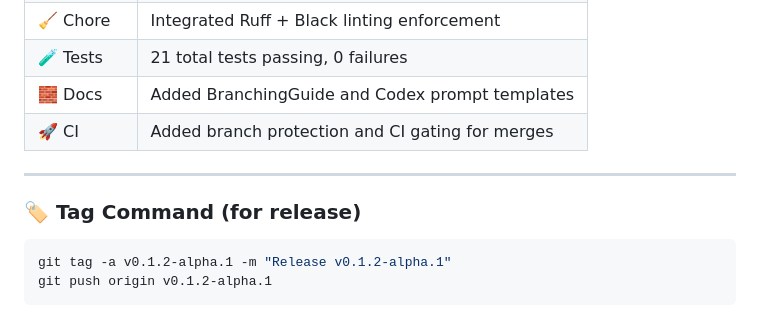
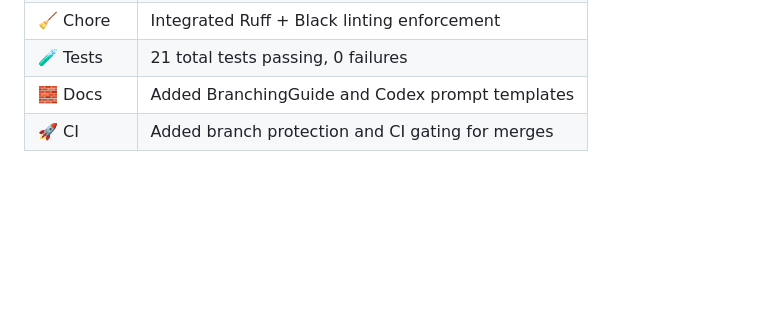
Before and after one commit to BlackNapalm1988/creator_toolkit, a Markdown page: releases/Release_v0.1.2-alpha.1.md, the part around the change. Drawn GitHub-style; blank space fills up the shorter version.

Commit message:
added and updated release notes for v0.1.2

````diff
--- a/releases/Release_v0.1.2-alpha.1.md
+++ b/releases/Release_v0.1.2-alpha.1.md
@@ -84,11 +84,3 @@ It establishes a clean foundation for upcoming feature work and UI/UX refinement
 | 🧪 Tests | 21 total tests passing, 0 failures |
 | 🧱 Docs | Added BranchingGuide and Codex prompt templates |
 | 🚀 CI | Added branch protection and CI gating for merges |
-
----
-
-### 🏷️ Tag Command (for release)
-```bash
-git tag -a v0.1.2-alpha.1 -m "Release v0.1.2-alpha.1"
-git push origin v0.1.2-alpha.1
-```
````
Also changed, not shown: releases/Release_v0.1.2.md (added, +83 -0 lines).
